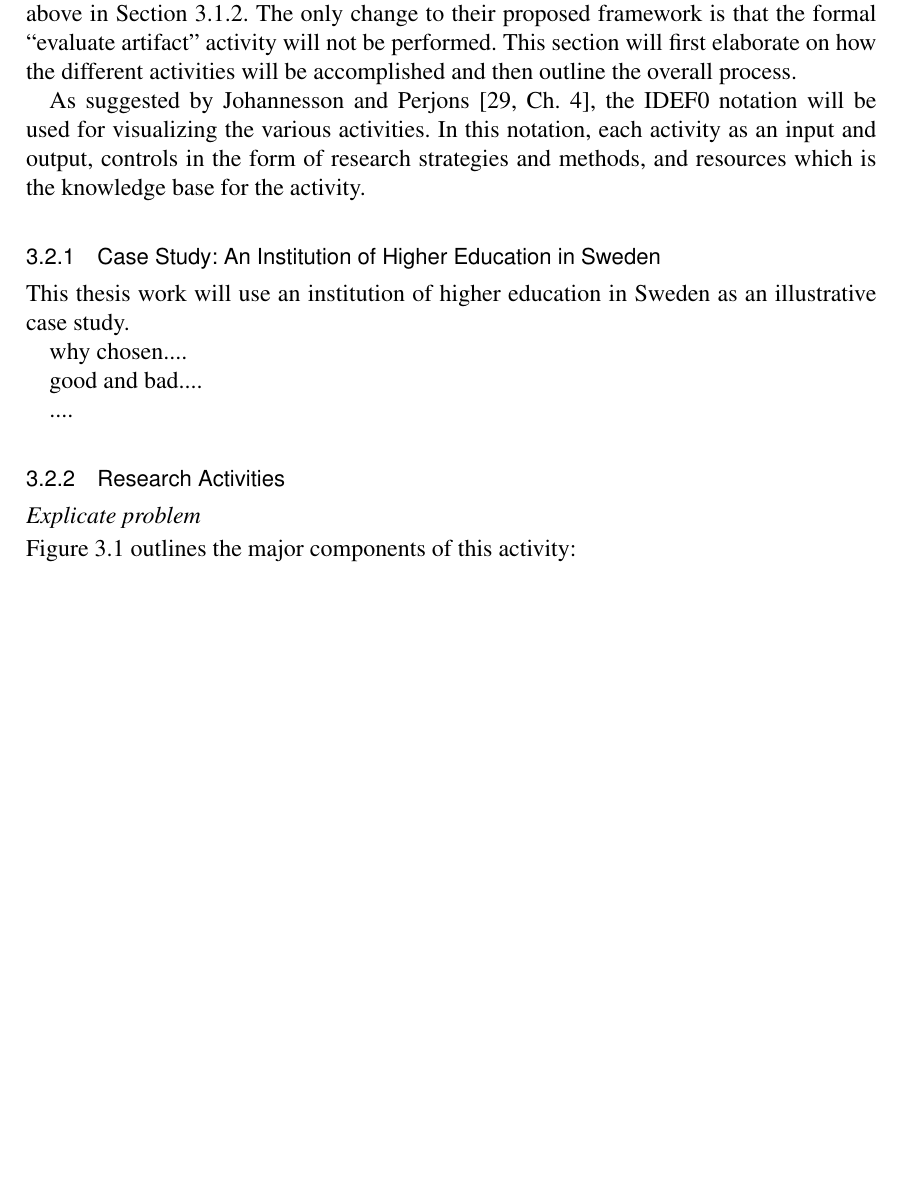
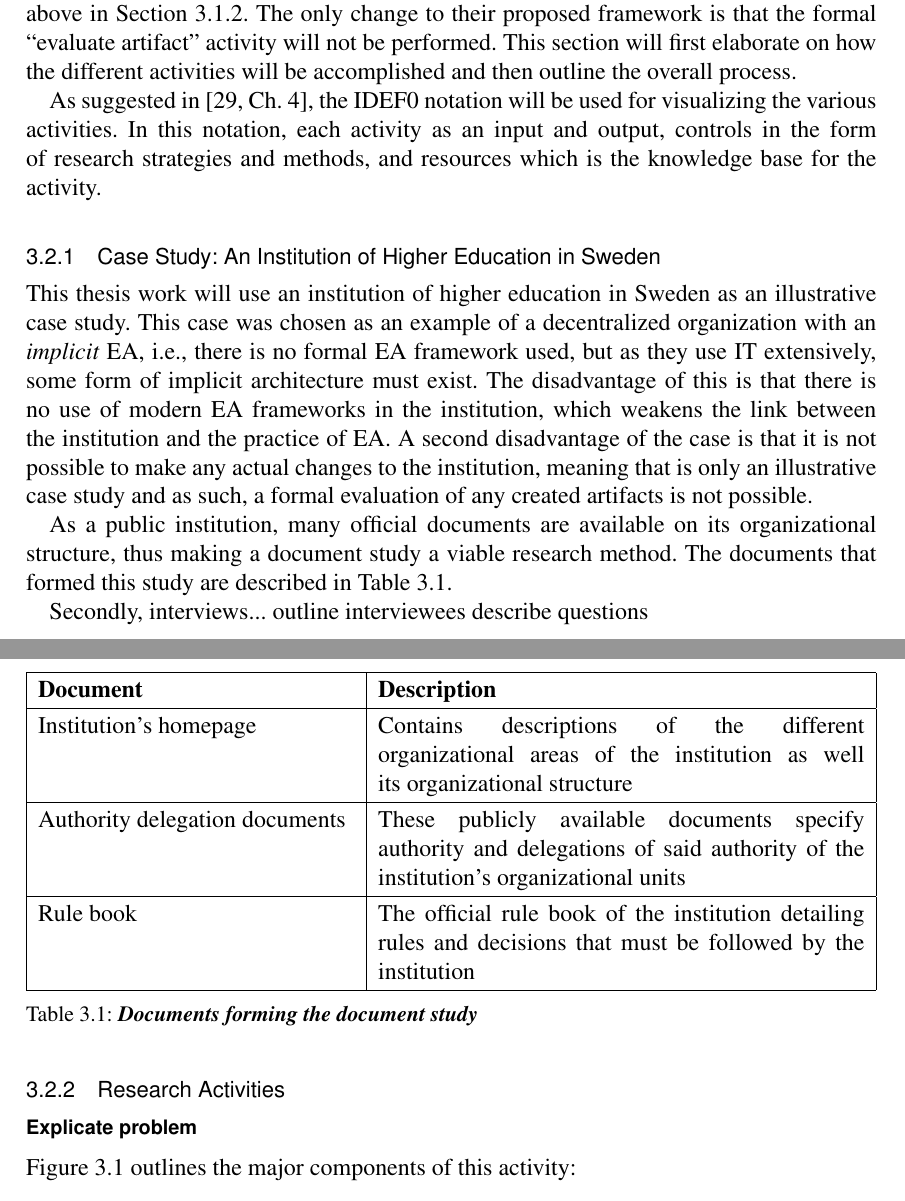
Before and after one commit to tspeckert/masters-thesis, a LaTeX thesis (Thesis.tex, which reads sections/Method.tex): part of page 26 of 36 before the commit and two parts of pages 26 and 27 of 36 after it, the two joined at a grey line, cut so that both start at the same text, the shorter picture padded with empty space. Compiled offline with pdfLaTeX.

Commit message:
method application

```diff
--- a/sections/Method.tex
+++ b/sections/Method.tex
@@ -79,23 +79,39 @@ After the data has been obtained, it is necessary to analyze it in order to unde
 
 This thesis work follows the framework by Johannesson and Perjons~\cite{johannessonPerjons2012} presented above in Section \ref{sec:framework}. The only change to their proposed framework is that the formal ``evaluate artifact'' activity will not be performed. This section will first elaborate on how the different activities will be accomplished and then outline the overall process.
 
-As suggested by Johannesson and Perjons~\cite[Ch. 4]{johannessonPerjons2012}, the IDEF0 notation will be used for visualizing the various activities. In this notation, each activity as an input and output, controls in the form of research strategies and methods, and resources which is the knowledge base for the activity.
+As suggested in~\cite[Ch. 4]{johannessonPerjons2012}, the IDEF0 notation will be used for visualizing the various activities. In this notation, each activity as an input and output, controls in the form of research strategies and methods, and resources which is the knowledge base for the activity.
 
 \subsection{Case Study: An Institution of Higher Education in Sweden}
 \label{sec:case}
 
-This thesis work will use an institution of higher education in Sweden as an illustrative case study.
+This thesis work will use an institution of higher education in Sweden as an illustrative case study. This case was chosen as an example of a decentralized organization with an \textit{implicit} EA, i.e., there is no formal EA framework used, but as they use IT extensively, some form of implicit architecture must exist. The disadvantage of this is that there is no use of modern EA frameworks in the institution, which weakens the link between the institution and the practice of EA. A second disadvantage of the case is that it is not possible to make any actual changes to the institution, meaning that is only an illustrative case study and as such, a formal evaluation of any created artifacts is not possible.
+
+As a public institution, many official documents are available on its organizational structure, thus making a document study a viable research method. The documents that formed this study are described in Table~\ref{tab:doc_study}.
+
+\begin{table}
+  \begin{tabular}[c]{| p{\dimexpr 0.4\textwidth-2\tabcolsep} |
+                       p{\dimexpr 0.6\textwidth-2\tabcolsep} | }
+    \hline
+    \textbf{Document} & \textbf{Description} \\
+    \hline
+    Institution's homepage & Contains descriptions of the different organizational areas of the institution as well its organizational structure \\
+    \hline
+    Authority delegation documents & These publicly available documents specify authority and delegations of said authority of the institution's organizational units \\
+    \hline
+    Rule book & The official rule book of the institution detailing rules and decisions that must be followed by the institution \\
+    \hline
+  \end{tabular}
+  \caption{\textbf{Documents forming the document study}}
+  \label{tab:doc_study}
+\end{table}
+
+Secondly, interviews...
+  outline interviewees
+  describe questions
 
 
-why chosen....
-
-
-good and bad....
-
-
-....
 
 \subsection{Research Activities}
-\paragraph*{Explicate problem}
+\subsubsection*{Explicate problem}
 
 Figure \ref{fig:method_problem} outlines the major components of this activity:
```
Also changed, not shown: sections/Method.tex (51 more changed lines).
